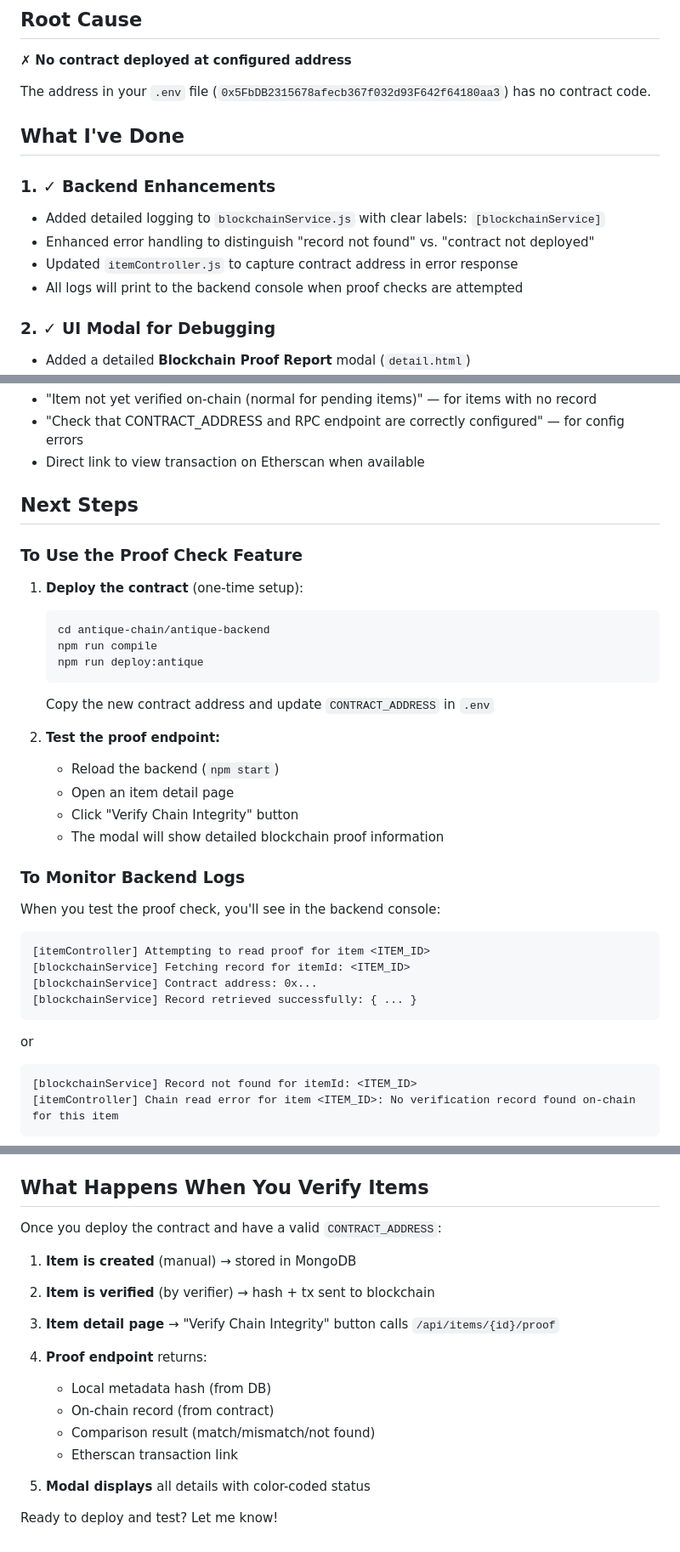
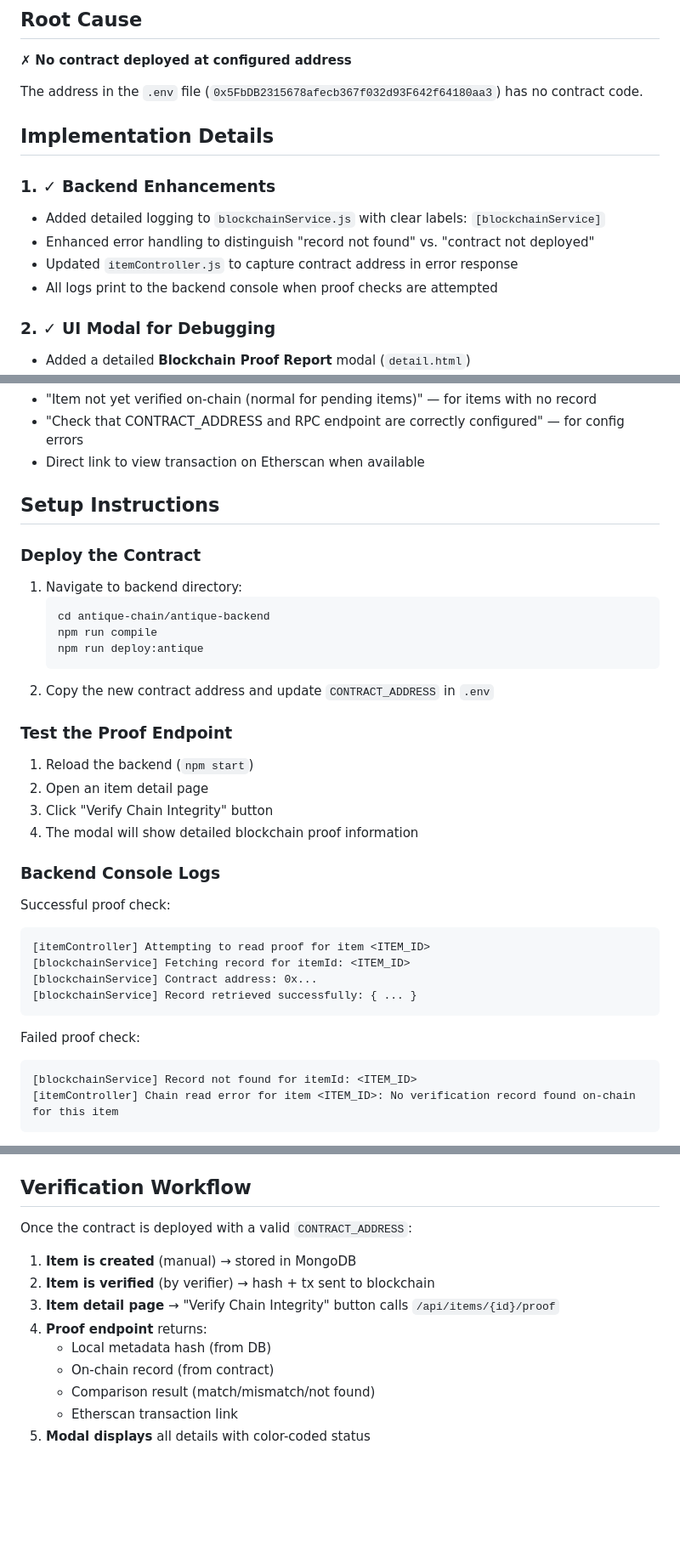
Before and after one commit to phuanh20001/AntiqueSystem, a Markdown page: PROOF_CHECK_SUMMARY.md, 3 parts joined by grey strips. Shown at 85% size. Rendered like a GitHub page; blank space fills up the shorter version.

Commit message:
clean up documentation

````diff
--- a/PROOF_CHECK_SUMMARY.md
+++ b/PROOF_CHECK_SUMMARY.md
@@ -3,15 +3,15 @@
 ## Root Cause
 ✗ **No contract deployed at configured address**
 
-The address in your `.env` file (`0x5FbDB2315678afecb367f032d93F642f64180aa3`) has no contract code.
+The address in the `.env` file (`0x5FbDB2315678afecb367f032d93F642f64180aa3`) has no contract code.
 
-## What I've Done
+## Implementation Details
 
 ### 1. ✓ Backend Enhancements
 - Added detailed logging to `blockchainService.js` with clear labels: `[blockchainService]`
 - Enhanced error handling to distinguish "record not found" vs. "contract not deployed"
 - Updated `itemController.js` to capture contract address in error response
-- All logs will print to the backend console when proof checks are attempted
+- All logs print to the backend console when proof checks are attempted
 
 ### 2. ✓ UI Modal for Debugging
 - Added a detailed **Blockchain Proof Report** modal (`detail.html`)
@@ -30,32 +30,33 @@ The address in your `.env` file (`0x5FbDB2315678afecb367f032d93F642f64180aa3`) h
 - "Check that CONTRACT_ADDRESS and RPC endpoint are correctly configured" — for config errors
 - Direct link to view transaction on Etherscan when available
 
-## Next Steps
+## Setup Instructions
 
-### To Use the Proof Check Feature
-1. **Deploy the contract** (one-time setup):
+### Deploy the Contract
+1. Navigate to backend directory:
    ```bash
    cd antique-chain/antique-backend
    npm run compile
    npm run deploy:antique
    ```
-   Copy the new contract address and update `CONTRACT_ADDRESS` in `.env`
+2. Copy the new contract address and update `CONTRACT_ADDRESS` in `.env`
 
-2. **Test the proof endpoint:**
-   - Reload the backend (`npm start`)
-   - Open an item detail page
-   - Click "Verify Chain Integrity" button
-   - The modal will show detailed blockchain proof information
+### Test the Proof Endpoint
+1. Reload the backend (`npm start`)
+2. Open an item detail page
+3. Click "Verify Chain Integrity" button
+4. The modal will show detailed blockchain proof information
 
-### To Monitor Backend Logs
-When you test the proof check, you'll see in the backend console:
+### Backend Console Logs
+Successful proof check:
 ```
 [itemController] Attempting to read proof for item <ITEM_ID>
 [blockchainService] Fetching record for itemId: <ITEM_ID>
 [blockchainService] Contract address: 0x...
 [blockchainService] Record retrieved successfully: { ... }
 ```
-or
+
+Failed proof check:
 ```
 [blockchainService] Record not found for itemId: <ITEM_ID>
 [itemController] Chain read error for item <ITEM_ID>: No verification record found on-chain for this item
@@ -67,8 +68,8 @@ or
 - `antique-frontend/pages/detail.html` — Added modal UI and enhanced JS handlers
 - `antique-backend/test-contract.js` — Diagnostic script (optional, for debugging)
 
-## What Happens When You Verify Items
-Once you deploy the contract and have a valid `CONTRACT_ADDRESS`:
+## Verification Workflow
+Once the contract is deployed with a valid `CONTRACT_ADDRESS`:
 
 1. **Item is created** (manual) → stored in MongoDB
 2. **Item is verified** (by verifier) → hash + tx sent to blockchain
@@ -78,7 +79,4 @@ Once you deploy the contract and have a valid `CONTRACT_ADDRESS`:
    - On-chain record (from contract)
    - Comparison result (match/mismatch/not found)
    - Etherscan transaction link
-
 5. **Modal displays** all details with color-coded status
-
-Ready to deploy and test? Let me know!
````
